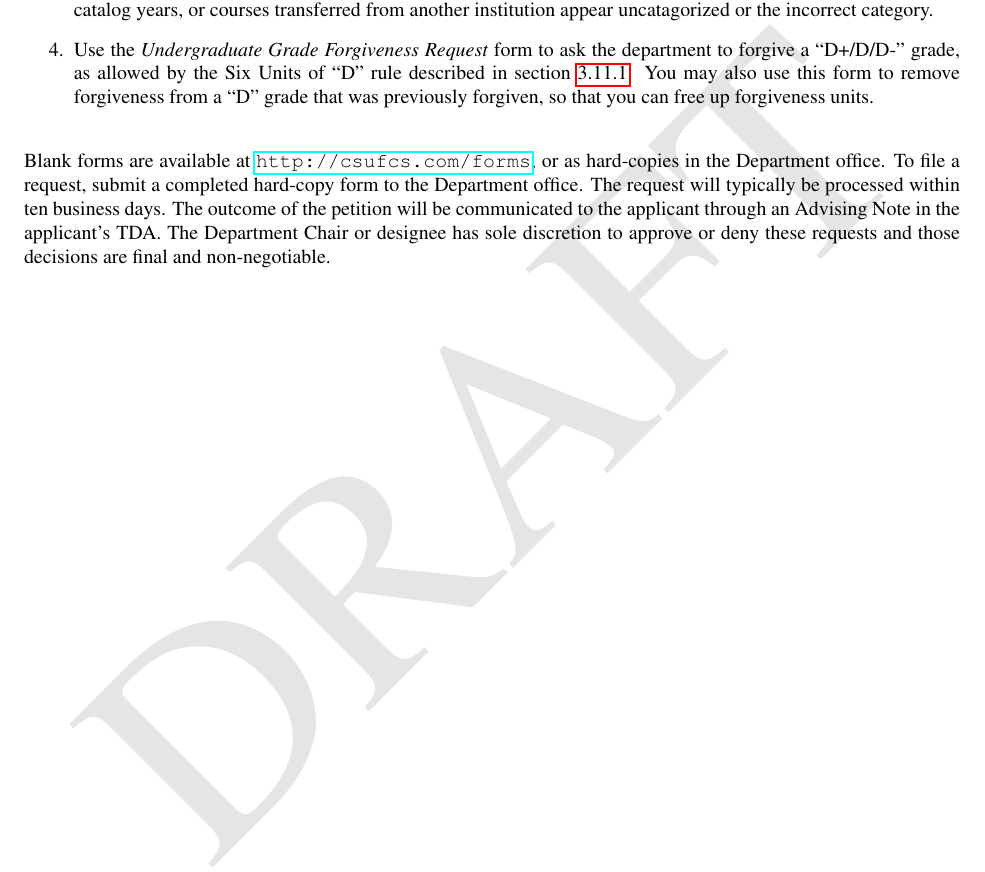
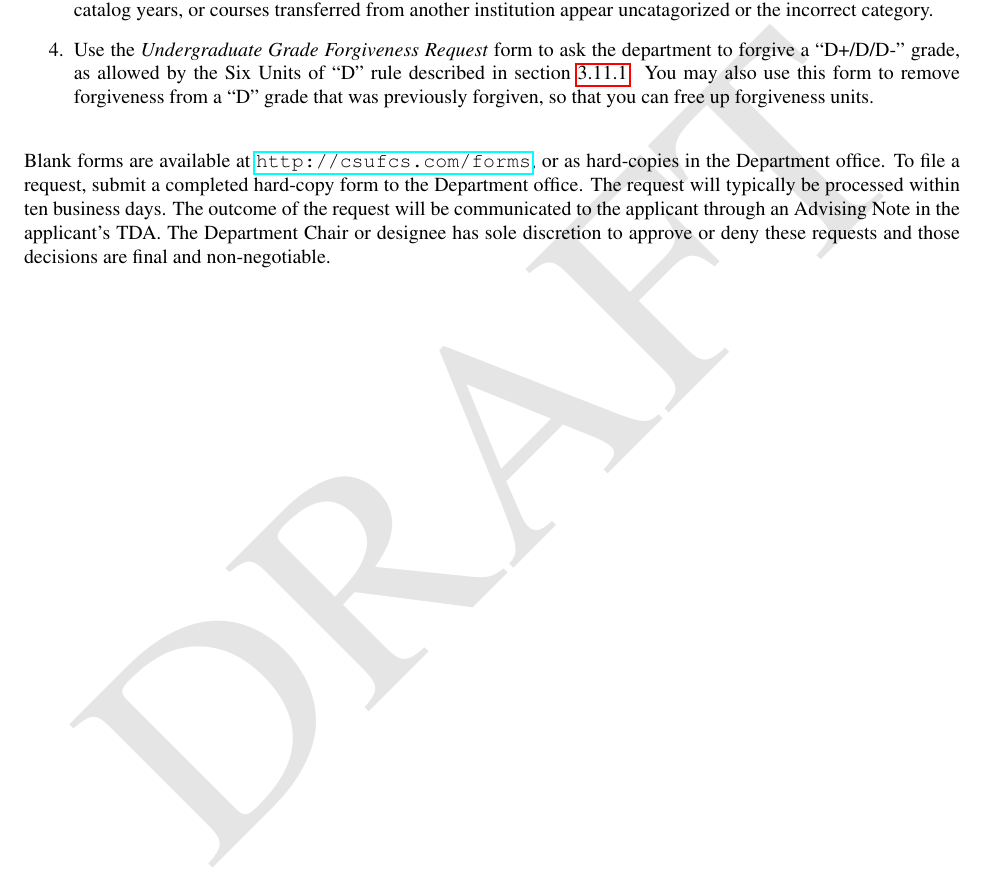
Before and after one commit to kevinwortman/CSUF-CPSC-handbooks, a LaTeX thesis (Undergraduate_Handbook/CPSC_undergraduate_handbook.tex): part of page 33 of 46, cut so that both start at the same text. Compiled offline with pdfLaTeX.

Commit message:
edited p. 33 to change peition to request in the Request Forms section.

```diff
--- a/Undergraduate_Handbook/CPSC_undergraduate_handbook.tex
+++ b/Undergraduate_Handbook/CPSC_undergraduate_handbook.tex
@@ -1037,7 +1037,7 @@ adjust your TDA.
     forgiven, so that you can free up forgiveness units.
 \end{enumerate}
 
-Blank forms are available at \shrunkurl{forms}, or as hard-copies in the Department office. To file a request, submit a completed hard-copy form to the Department office. The request will typically be processed within ten business days. The outcome of the petition will be communicated to the applicant through an Advising Note in the applicant’s TDA. The Department Chair or designee has sole discretion to approve or deny these requests and those decisions are final and non-negotiable.
+Blank forms are available at \shrunkurl{forms}, or as hard-copies in the Department office. To file a request, submit a completed hard-copy form to the Department office. The request will typically be processed within ten business days. The outcome of the request will be communicated to the applicant through an Advising Note in the applicant’s TDA. The Department Chair or designee has sole discretion to approve or deny these requests and those decisions are final and non-negotiable.
 
 \chapter{Advisement}
 
```
